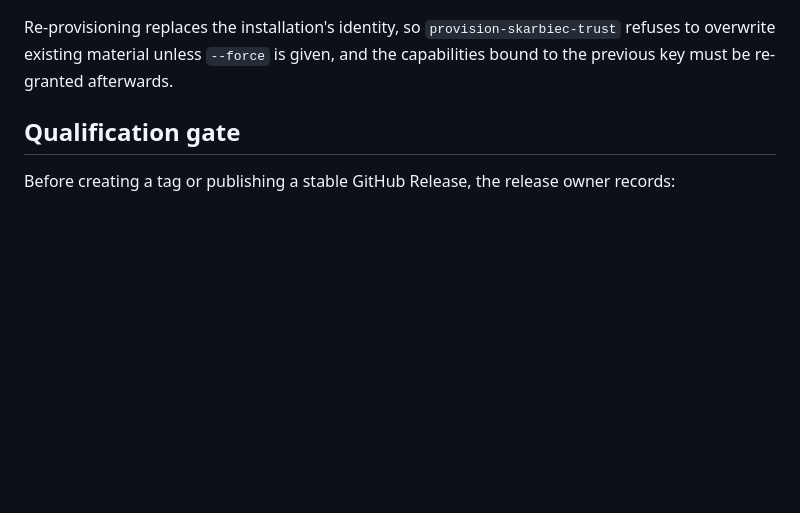
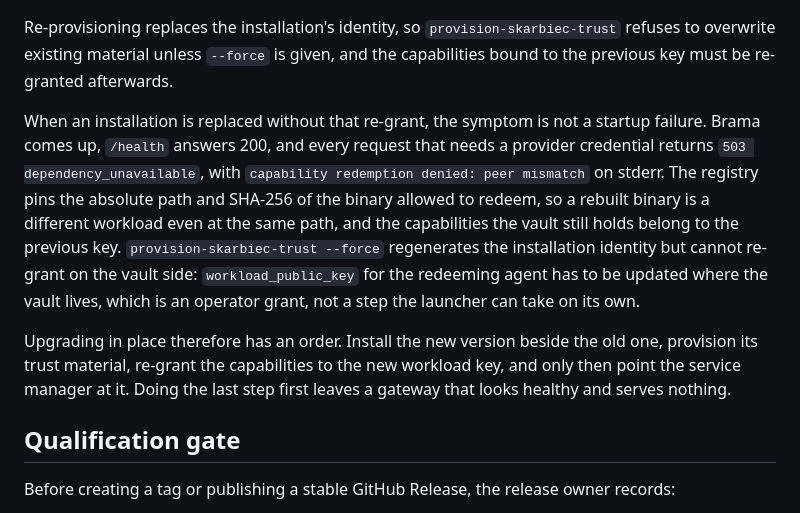
Before and after one commit to wisent-ai/brama, a Markdown page: RELEASE.md, the part around the change. Drawn GitHub-style; blank space fills up the shorter version.

Commit message:
Name the symptom of an un-regranted workload identity

```diff
--- a/RELEASE.md
+++ b/RELEASE.md
@@ -144,6 +144,22 @@ Re-provisioning replaces the installation's identity, so
 `--force` is given, and the capabilities bound to the previous key must be
 re-granted afterwards.
 
+When an installation is replaced without that re-grant, the symptom is not a
+startup failure. Brama comes up, `/health` answers 200, and every request that
+needs a provider credential returns `503 dependency_unavailable`, with
+`capability redemption denied: peer mismatch` on stderr. The registry pins the
+absolute path and SHA-256 of the binary allowed to redeem, so a rebuilt binary
+is a different workload even at the same path, and the capabilities the vault
+still holds belong to the previous key. `provision-skarbiec-trust --force`
+regenerates the installation identity but cannot re-grant on the vault side:
+`workload_public_key` for the redeeming agent has to be updated where the vault
+lives, which is an operator grant, not a step the launcher can take on its own.
+
+Upgrading in place therefore has an order. Install the new version beside the
+old one, provision its trust material, re-grant the capabilities to the new
+workload key, and only then point the service manager at it. Doing the last
+step first leaves a gateway that looks healthy and serves nothing.
+
 ## Qualification gate
 
 Before creating a tag or publishing a stable GitHub Release, the release owner records:
```
